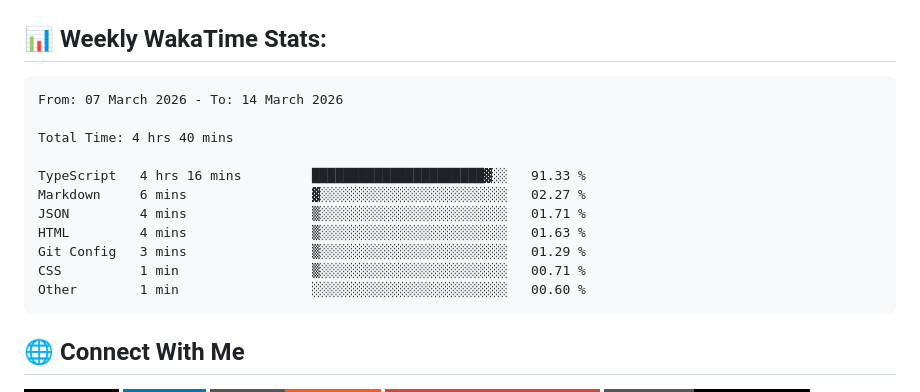
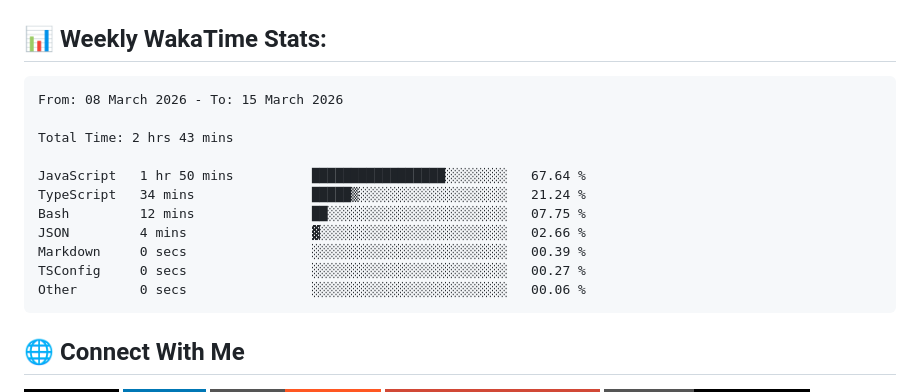
Before and after one commit to ManikMaity/ManikMaity, a Markdown page: README.md, the part around the change. GitHub-like rendering; badges without logos.

Commit message:
Updated waka-readme graph with new metrics

````diff
--- a/README.md
+++ b/README.md
@@ -41,17 +41,17 @@ I'm a Full-Stack Developer from India 🇮🇳 focused on building scalable SaaS
 <!--START_SECTION:waka-->
 
 ```txt
-From: 07 March 2026 - To: 14 March 2026
+From: 08 March 2026 - To: 15 March 2026
 
-Total Time: 4 hrs 40 mins
+Total Time: 2 hrs 43 mins
 
-TypeScript   4 hrs 16 mins         ██████████████████████▓░░   91.33 %
-Markdown     6 mins                ▓░░░░░░░░░░░░░░░░░░░░░░░░   02.27 %
-JSON         4 mins                ▒░░░░░░░░░░░░░░░░░░░░░░░░   01.71 %
-HTML         4 mins                ▒░░░░░░░░░░░░░░░░░░░░░░░░   01.63 %
-Git Config   3 mins                ▒░░░░░░░░░░░░░░░░░░░░░░░░   01.29 %
-CSS          1 min                 ▒░░░░░░░░░░░░░░░░░░░░░░░░   00.71 %
-Other        1 min                 ░░░░░░░░░░░░░░░░░░░░░░░░░   00.60 %
+JavaScript   1 hr 50 mins          █████████████████░░░░░░░░   67.64 %
+TypeScript   34 mins               █████▒░░░░░░░░░░░░░░░░░░░   21.24 %
+Bash         12 mins               ██░░░░░░░░░░░░░░░░░░░░░░░   07.75 %
+JSON         4 mins                ▓░░░░░░░░░░░░░░░░░░░░░░░░   02.66 %
+Markdown     0 secs                ░░░░░░░░░░░░░░░░░░░░░░░░░   00.39 %
+TSConfig     0 secs                ░░░░░░░░░░░░░░░░░░░░░░░░░   00.27 %
+Other        0 secs                ░░░░░░░░░░░░░░░░░░░░░░░░░   00.06 %
 ```
 
 <!--END_SECTION:waka-->
````
